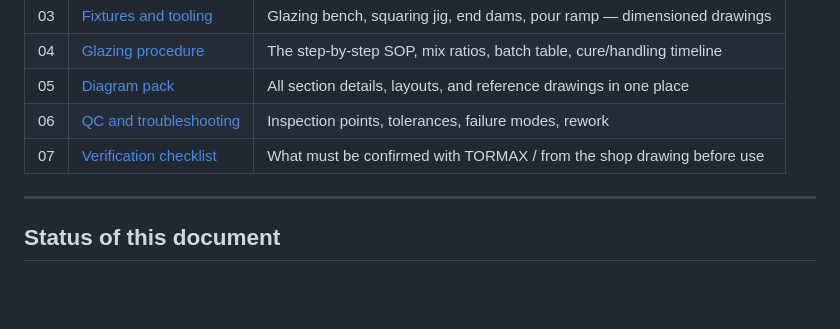
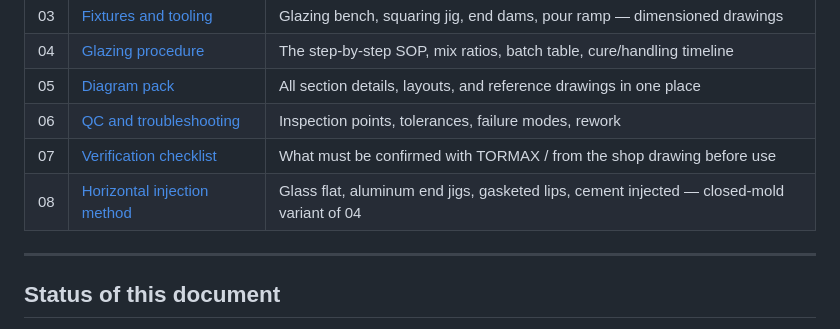
Before and after one commit to Mhartsuch/Test-Project, a Markdown page: docs/tx9500-glazing/README.md, the part around the change. GitHub-like rendering; blank space fills up the shorter version.

```diff
--- a/docs/tx9500-glazing/README.md
+++ b/docs/tx9500-glazing/README.md
@@ -88,6 +88,7 @@ Drawings and cut lists in [03 — Fixtures and tooling](03-fixtures-and-tooling.
 | 05 | [Diagram pack](05-diagram-pack.md) | All section details, layouts, and reference drawings in one place |
 | 06 | [QC and troubleshooting](06-qc-and-troubleshooting.md) | Inspection points, tolerances, failure modes, rework |
 | 07 | [Verification checklist](07-verification-checklist.md) | What must be confirmed with TORMAX / from the shop drawing before use |
+| 08 | [Horizontal injection method](08-horizontal-injection-method.md) | Glass flat, aluminum end jigs, gasketed lips, cement injected — closed-mold variant of 04 |
 
 ---
 
```
Also changed, not shown: docs/tx9500-glazing/08-horizontal-injection-method.md (added, +594 -0 lines).
